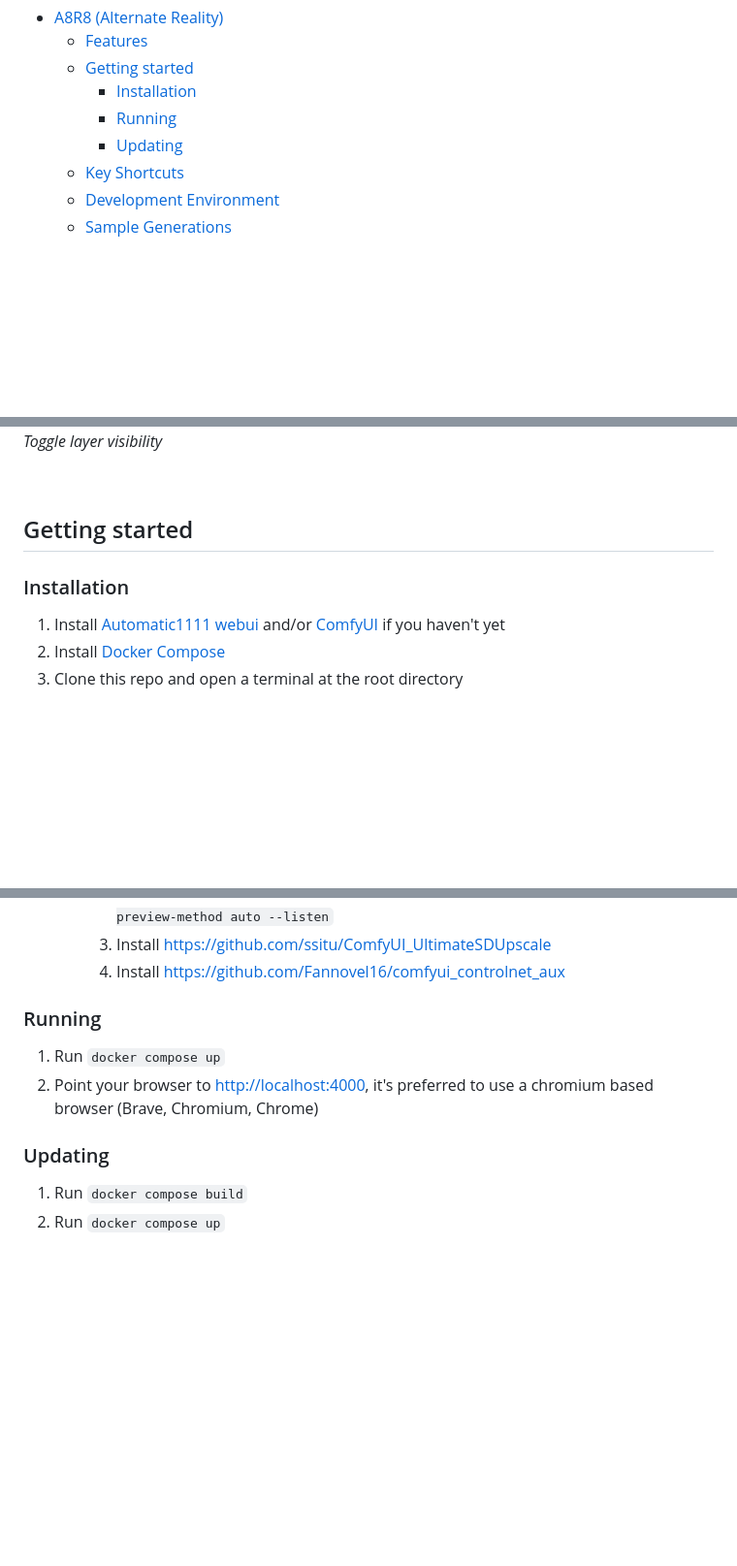
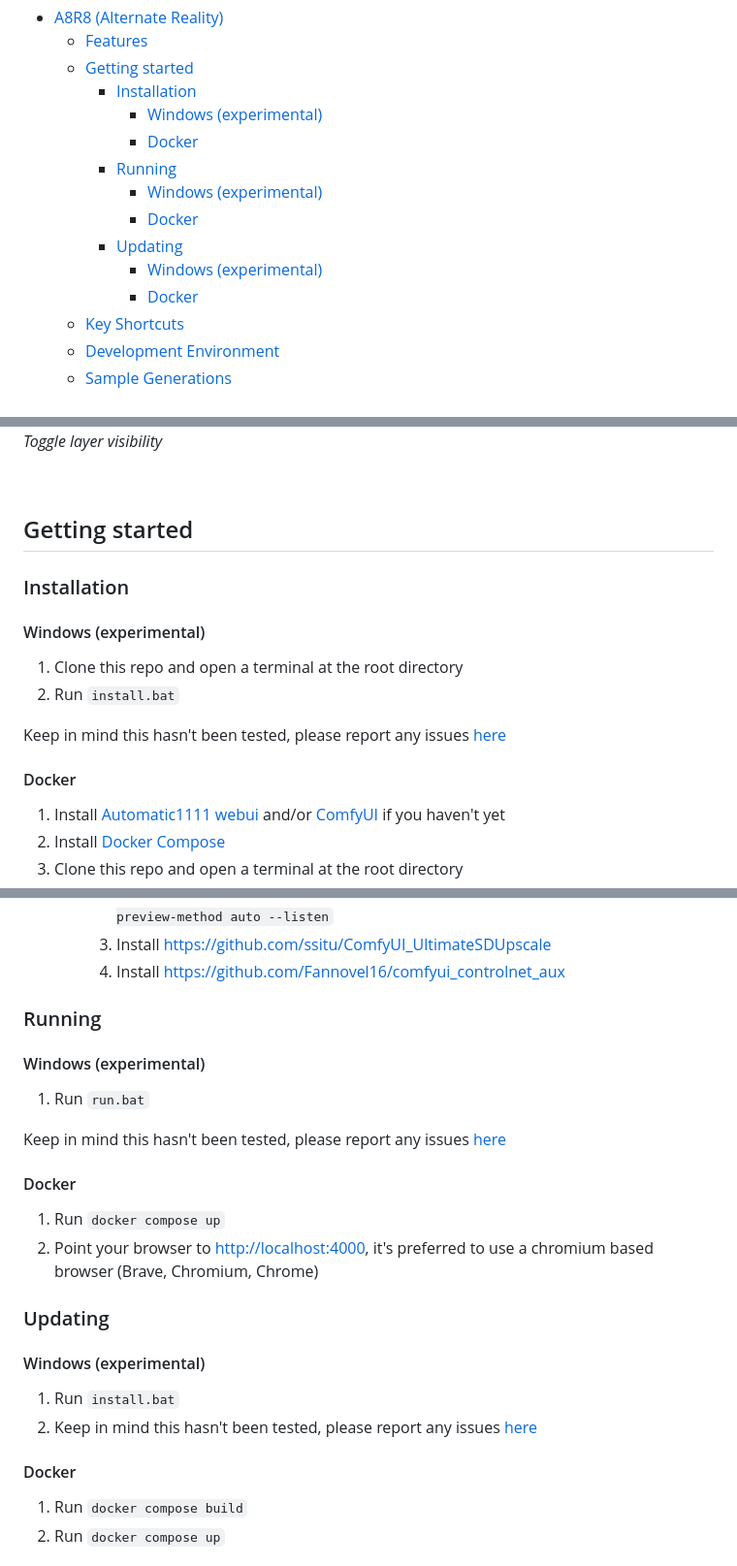
Before and after one commit to ramyma/a8r8, a Markdown page: README.md, 3 parts joined by grey strips. Shown at 97% size. Drawn GitHub-style; blank space fills up the shorter version.

```diff
--- a/README.md
+++ b/README.md
@@ -14,8 +14,14 @@ An opinionated interface for SD (Stable Diffusion) image generation, and more.
   - [Features](#features)
   - [Getting started](#getting-started)
     - [Installation](#installation)
+      - [Windows (experimental)](#windows-experimental)
+      - [Docker](#docker)
     - [Running](#running)
+      - [Windows (experimental)](#windows-experimental-1)
+      - [Docker](#docker-1)
     - [Updating](#updating)
+      - [Windows (experimental)](#windows-experimental-2)
+      - [Docker](#docker-2)
   - [Key Shortcuts](#key-shortcuts)
   - [Development Environment](#development-environment)
   - [Sample Generations](#sample-generations)
@@ -81,12 +87,20 @@ An opinionated interface for SD (Stable Diffusion) image generation, and more.
 ![Toggle layer visibility](readme/screenshots/toggle_layer_visibility.png)
 *Toggle layer visibility*
 
-
 &nbsp;
 
 ## Getting started
 
 ### Installation
+
+#### Windows (experimental)
+
+1. Clone this repo and open a terminal at the root directory
+2. Run `install.bat`
+
+Keep in mind this hasn't been tested, please report any issues [here](https://github.com/ramyma/a8r8/discussions/5)
+
+#### Docker
 
 1. Install [Automatic1111 webui](https://github.com/AUTOMATIC1111/stable-diffusion-webui#installation-and-running) and/or [ComfyUI](https://github.com/comfyanonymous/ComfyUI)  if you haven't yet
 2. Install [Docker Compose](https://docs.docker.com/compose/gettingstarted/)
@@ -100,13 +114,28 @@ An opinionated interface for SD (Stable Diffusion) image generation, and more.
       3. Install <https://github.com/ssitu/ComfyUI_UltimateSDUpscale>
       4. Install <https://github.com/Fannovel16/comfyui_controlnet_aux>
 
+### Running
 
-### Running
+#### Windows (experimental)
+
+1. Run `run.bat`
+
+Keep in mind this hasn't been tested, please report any issues [here](https://github.com/ramyma/a8r8/discussions/5)
+
+#### Docker
 
 1. Run `docker compose up`
 2. Point your browser to [http://localhost:4000](http://localhost:4000), it's preferred to use a chromium based browser (Brave, Chromium, Chrome)
 
 ### Updating
+
+#### Windows (experimental)
+
+1. Run `install.bat`
+2. Keep in mind this hasn't been tested, please report any issues [here](https://github.com/ramyma/a8r8/discussions/5)
+
+
+#### Docker
 
 1. Run `docker compose build`
 2. Run `docker compose up`
```
